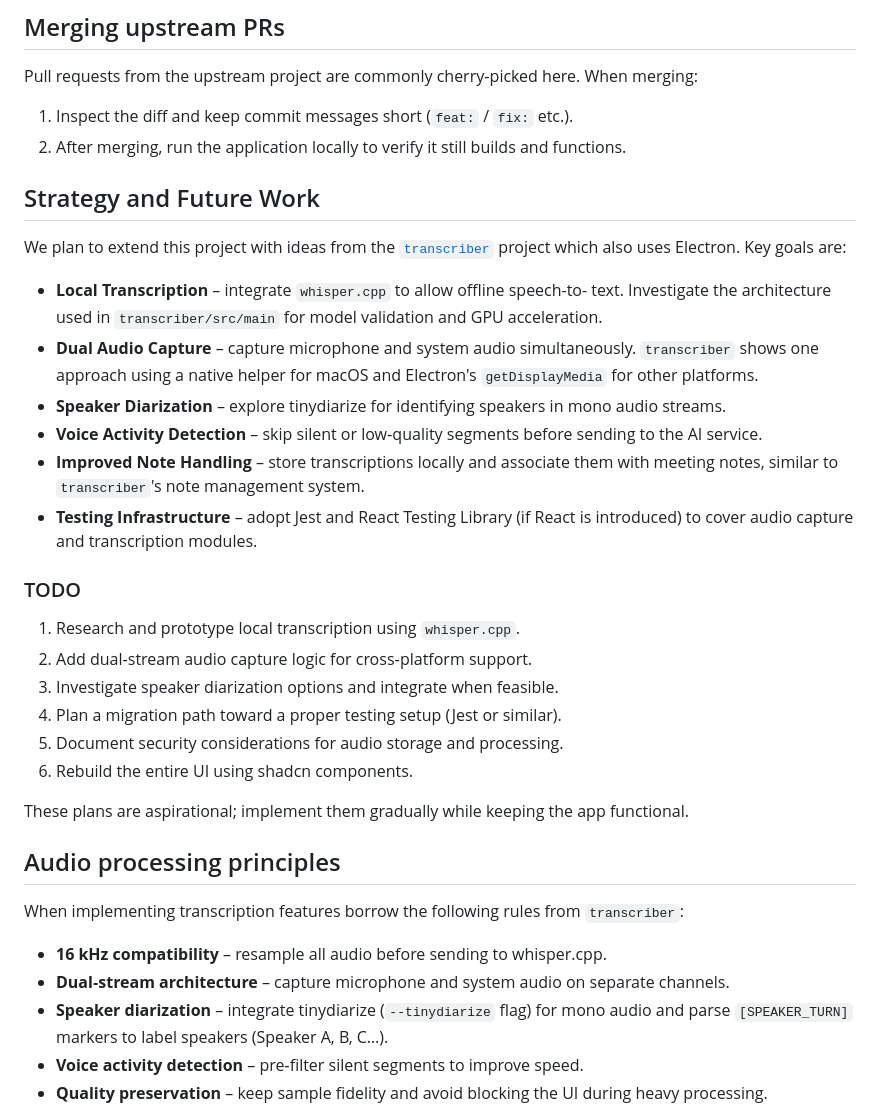
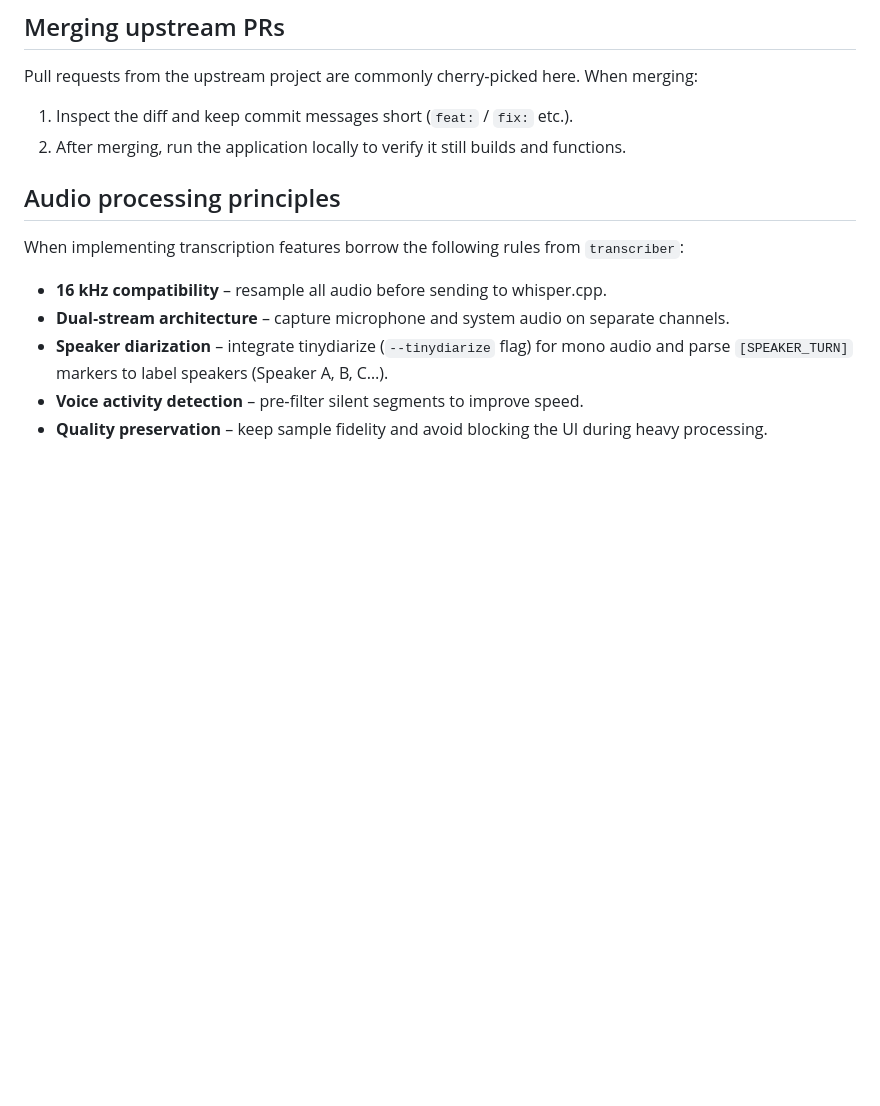
Before and after one commit to phillippree/preechak-ai, a Markdown page: AGENTS.md, the part around the change. GitHub-like rendering; blank space fills up the shorter version.

```diff
--- a/AGENTS.md
+++ b/AGENTS.md
@@ -63,38 +63,6 @@ cherry‑picked here. When merging:
 2. After merging, run the application locally to verify it still builds and
    functions.
 
-## Strategy and Future Work
-
-We plan to extend this project with ideas from the
-[`transcriber`](https://github.com/Gatecrashah/transcriber) project which also
-uses Electron. Key goals are:
-
-- **Local Transcription** – integrate `whisper.cpp` to allow offline speech-to-
-  text. Investigate the architecture used in `transcriber/src/main` for model
-  validation and GPU acceleration.
-- **Dual Audio Capture** – capture microphone and system audio simultaneously.
-  `transcriber` shows one approach using a native helper for macOS and
-  Electron's `getDisplayMedia` for other platforms.
-- **Speaker Diarization** – explore tinydiarize for identifying speakers in mono
-  audio streams.
-- **Voice Activity Detection** – skip silent or low‑quality segments before
-  sending to the AI service.
-- **Improved Note Handling** – store transcriptions locally and associate them
-  with meeting notes, similar to `transcriber`'s note management system.
-- **Testing Infrastructure** – adopt Jest and React Testing Library (if React is
-  introduced) to cover audio capture and transcription modules.
-
-### TODO
-
-1. Research and prototype local transcription using `whisper.cpp`.
-2. Add dual‑stream audio capture logic for cross‑platform support.
-3. Investigate speaker diarization options and integrate when feasible.
-4. Plan a migration path toward a proper testing setup (Jest or similar).
-5. Document security considerations for audio storage and processing.
-6. Rebuild the entire UI using shadcn components.
-
-These plans are aspirational; implement them gradually while keeping the app
-functional.
 
 ## Audio processing principles
 
```
Also changed, not shown: documents/transcription.md (added, +207 -0 lines).
